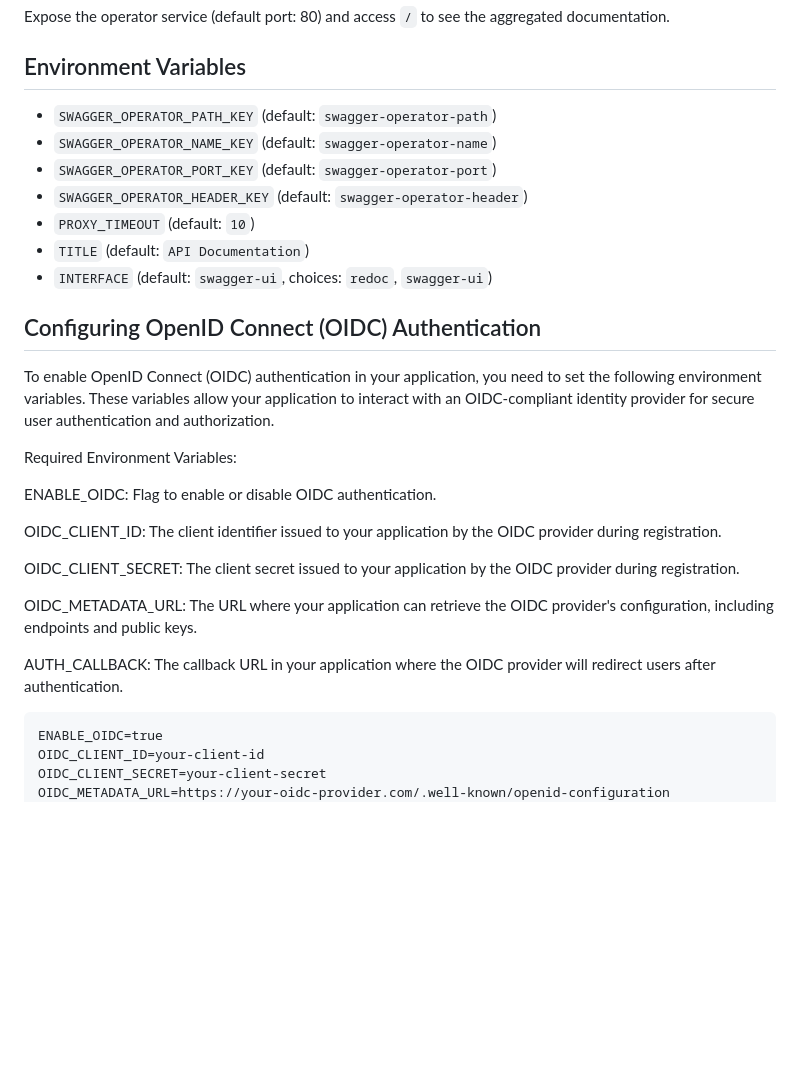
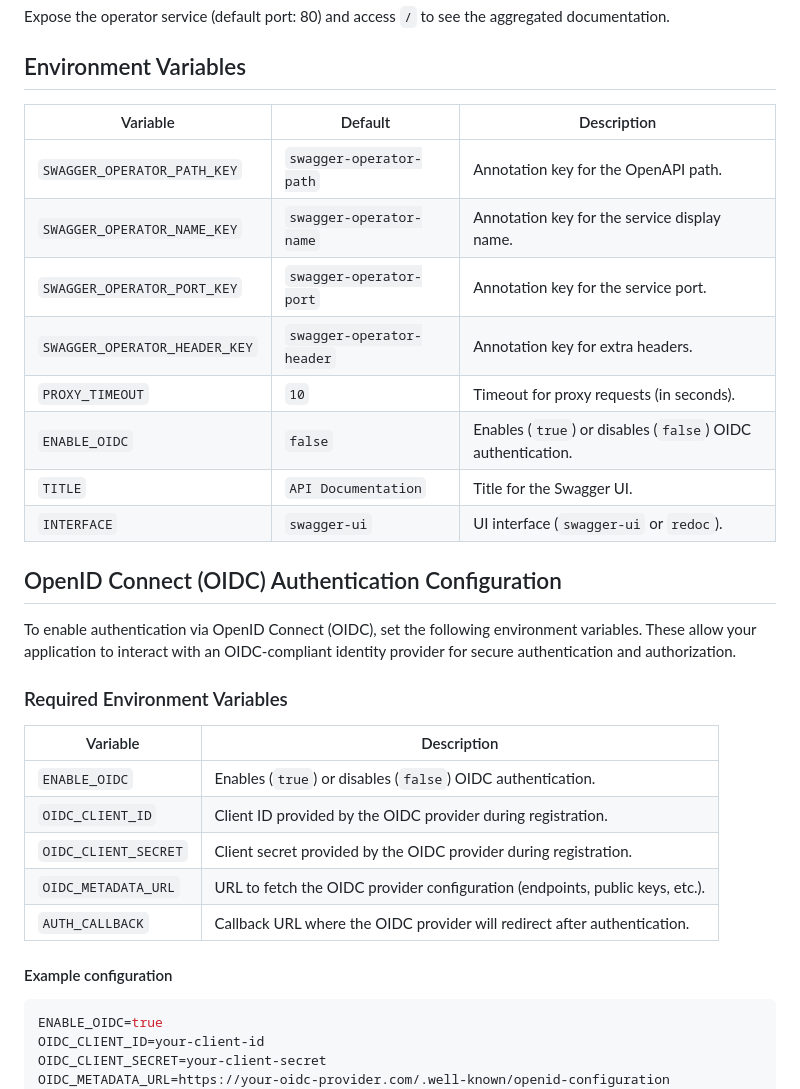
Before and after one commit to Ziul/swagger-operator, a Markdown page: README.md, the part around one of its changes. GitHub-like rendering; blank space fills up the shorter version.

Commit message:
update README
Signed-off-by: Luiz Oliveira <ziuloliveira@gmail.com>

````diff
--- a/README.md
+++ b/README.md
@@ -71,31 +77,34 @@ Expose the operator service (default port: 80) and access `/` to see the aggrega
 
 ## Environment Variables
 
-- `SWAGGER_OPERATOR_PATH_KEY` (default: `swagger-operator-path`)
-- `SWAGGER_OPERATOR_NAME_KEY` (default: `swagger-operator-name`)
-- `SWAGGER_OPERATOR_PORT_KEY` (default: `swagger-operator-port`)
-- `SWAGGER_OPERATOR_HEADER_KEY` (default: `swagger-operator-header`)
-- `PROXY_TIMEOUT` (default: `10`)
-- `TITLE` (default: `API Documentation`)
-- `INTERFACE` (default: `swagger-ui`, choices: `redoc`, `swagger-ui`)
+| Variable                        | Default                     | Description                                                                 |
+|----------------------------------|-----------------------------|-----------------------------------------------------------------------------|
+| `SWAGGER_OPERATOR_PATH_KEY`      | `swagger-operator-path`     | Annotation key for the OpenAPI path.                                        |
+| `SWAGGER_OPERATOR_NAME_KEY`      | `swagger-operator-name`     | Annotation key for the service display name.                                |
+| `SWAGGER_OPERATOR_PORT_KEY`      | `swagger-operator-port`     | Annotation key for the service port.                                        |
+| `SWAGGER_OPERATOR_HEADER_KEY`    | `swagger-operator-header`   | Annotation key for extra headers.                                           |
+| `PROXY_TIMEOUT`                  | `10`                        | Timeout for proxy requests (in seconds).                                    |
+| `ENABLE_OIDC`                    | `false`                     | Enables (`true`) or disables (`false`) OIDC authentication.                 |
+| `TITLE`                          | `API Documentation`         | Title for the Swagger UI.                                                   |
+| `INTERFACE`                      | `swagger-ui`                | UI interface (`swagger-ui` or `redoc`).                                     |
 
-## Configuring OpenID Connect (OIDC) Authentication
+## OpenID Connect (OIDC) Authentication Configuration
 
-To enable OpenID Connect (OIDC) authentication in your application, you need to set the following environment variables. These variables allow your application to interact with an OIDC-compliant identity provider for secure user authentication and authorization.
+To enable authentication via OpenID Connect (OIDC), set the following environment variables. These allow your application to interact with an OIDC-compliant identity provider for secure authentication and authorization.
 
-Required Environment Variables:
+### Required Environment Variables
 
-ENABLE_OIDC: Flag to enable or disable OIDC authentication.
+| Variable              | Description                                                                                 |
+|-----------------------|--------------------------------------------------------------------------------------------|
+| `ENABLE_OIDC`         | Enables (`true`) or disables (`false`) OIDC authentication.                                |
+| `OIDC_CLIENT_ID`      | Client ID provided by the OIDC provider during registration.                               |
+| `OIDC_CLIENT_SECRET`  | Client secret provided by the OIDC provider during registration.                           |
+| `OIDC_METADATA_URL`   | URL to fetch the OIDC provider configuration (endpoints, public keys, etc.).               |
+| `AUTH_CALLBACK`       | Callback URL where the OIDC provider will redirect after authentication.                   |
 
-OIDC_CLIENT_ID: The client identifier issued to your application by the OIDC provider during registration.
+#### Example configuration
 
-OIDC_CLIENT_SECRET: The client secret issued to your application by the OIDC provider during registration.
-
-OIDC_METADATA_URL: The URL where your application can retrieve the OIDC provider's configuration, including endpoints and public keys.
-
-AUTH_CALLBACK: The callback URL in your application where the OIDC provider will redirect users after authentication.
-
-```
+```env
 ENABLE_OIDC=true
 OIDC_CLIENT_ID=your-client-id
 OIDC_CLIENT_SECRET=your-client-secret
````
Also changed, not shown: other parts of README.md (+7 -1 lines).
